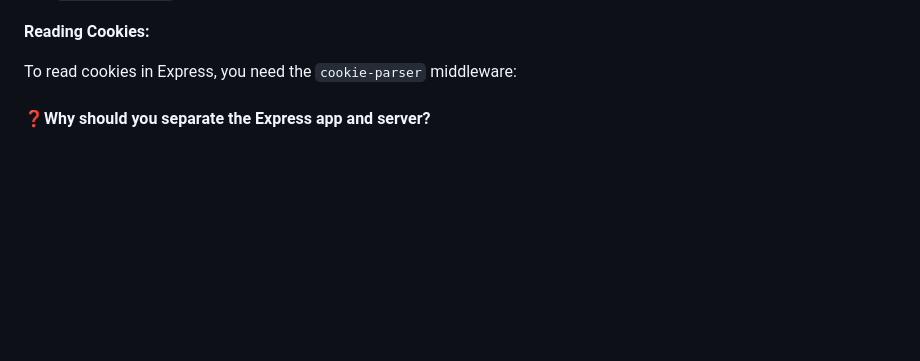
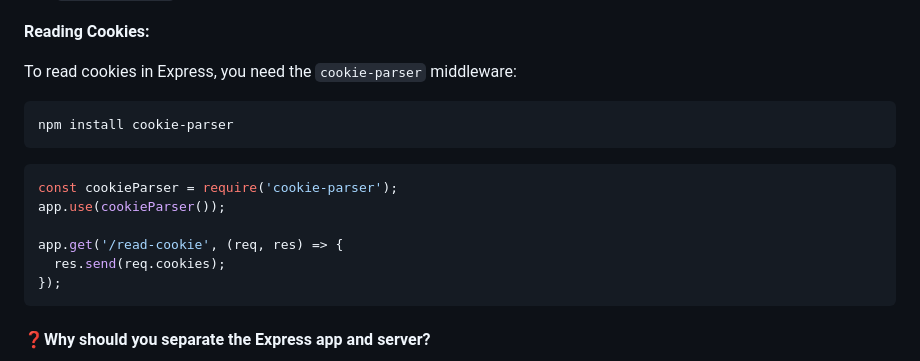
Before and after one commit to shagar619/NodeJS---ExpressJS, a Markdown page: README.md, the part around the change. Drawn GitHub-style; blank space fills up the shorter version.

Commit message:
added cookies parser

````diff
--- a/README.md
+++ b/README.md
@@ -2897,6 +2897,20 @@ app.get('/set-cookie', (req, res) => {
 **Reading Cookies:**
 
 To read cookies in Express, you need the `cookie-parser` middleware:
+```bash
+npm install cookie-parser
+```
+
+```js
+const cookieParser = require('cookie-parser');
+app.use(cookieParser());
+
+app.get('/read-cookie', (req, res) => {
+  res.send(req.cookies);
+});
+```
+
+
 
 
 
````
